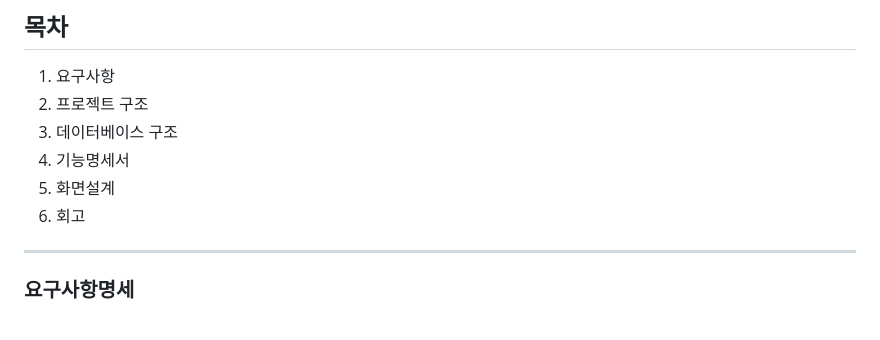
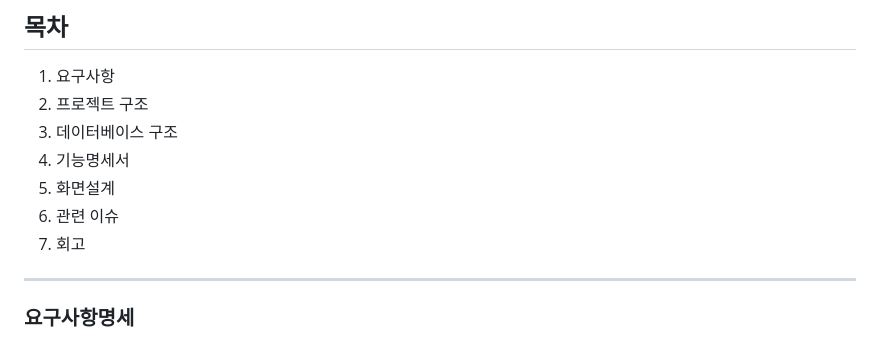
Before and after one commit to jmp7911/blog_project, a Markdown page: README.md, the part around the change. GitHub-like rendering.

```diff
--- a/README.md
+++ b/README.md
@@ -6,7 +6,8 @@
 3. 데이터베이스 구조
 4. 기능명세서
 5. 화면설계
-6. 회고
+6. 관련 이슈
+7. 회고
 ---
 ### 요구사항명세
 - 프로젝트 일정: 10월 26일(목) ~ 11월 7일(화)
```
